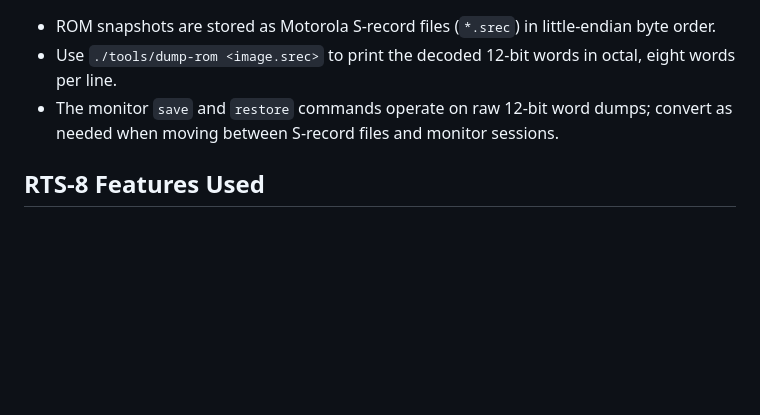
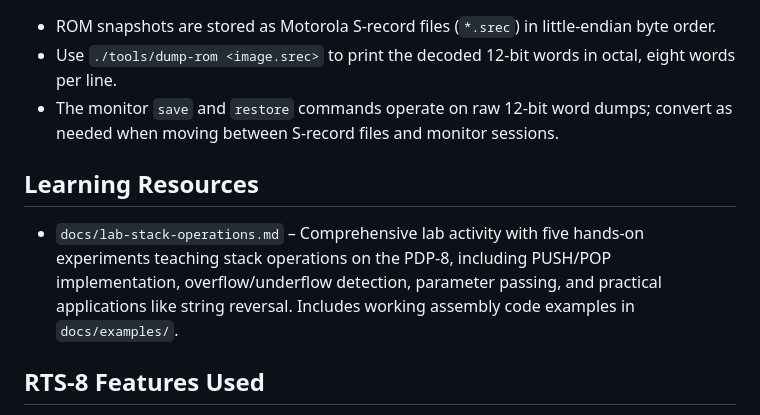
Before and after one commit to rsbohn/waffle8, a Markdown page: README.md, the part around the change. Rendered like a GitHub page; blank space fills up the shorter version.

Commit message:
Add Learning Resources section to README with link to stack operations lab
Co-authored-by: rsbohn <476626+rsbohn@users.noreply.github.com>

```diff
--- a/README.md
+++ b/README.md
@@ -57,6 +57,10 @@ A historically accurate PDP-8 minicomputer emulator running the RTS-8 real-time
 - Use `./tools/dump-rom <image.srec>` to print the decoded 12-bit words in octal, eight words per line.
 - The monitor `save` and `restore` commands operate on raw 12-bit word dumps; convert as needed when moving between S-record files and monitor sessions.
 
+## Learning Resources
+
+- `docs/lab-stack-operations.md` – Comprehensive lab activity with five hands-on experiments teaching stack operations on the PDP-8, including PUSH/POP implementation, overflow/underflow detection, parameter passing, and practical applications like string reversal. Includes working assembly code examples in `docs/examples/`.
+
 ## RTS-8 Features Used
 
 - Interrupt-driven I/O: All device handlers use interrupts
```
